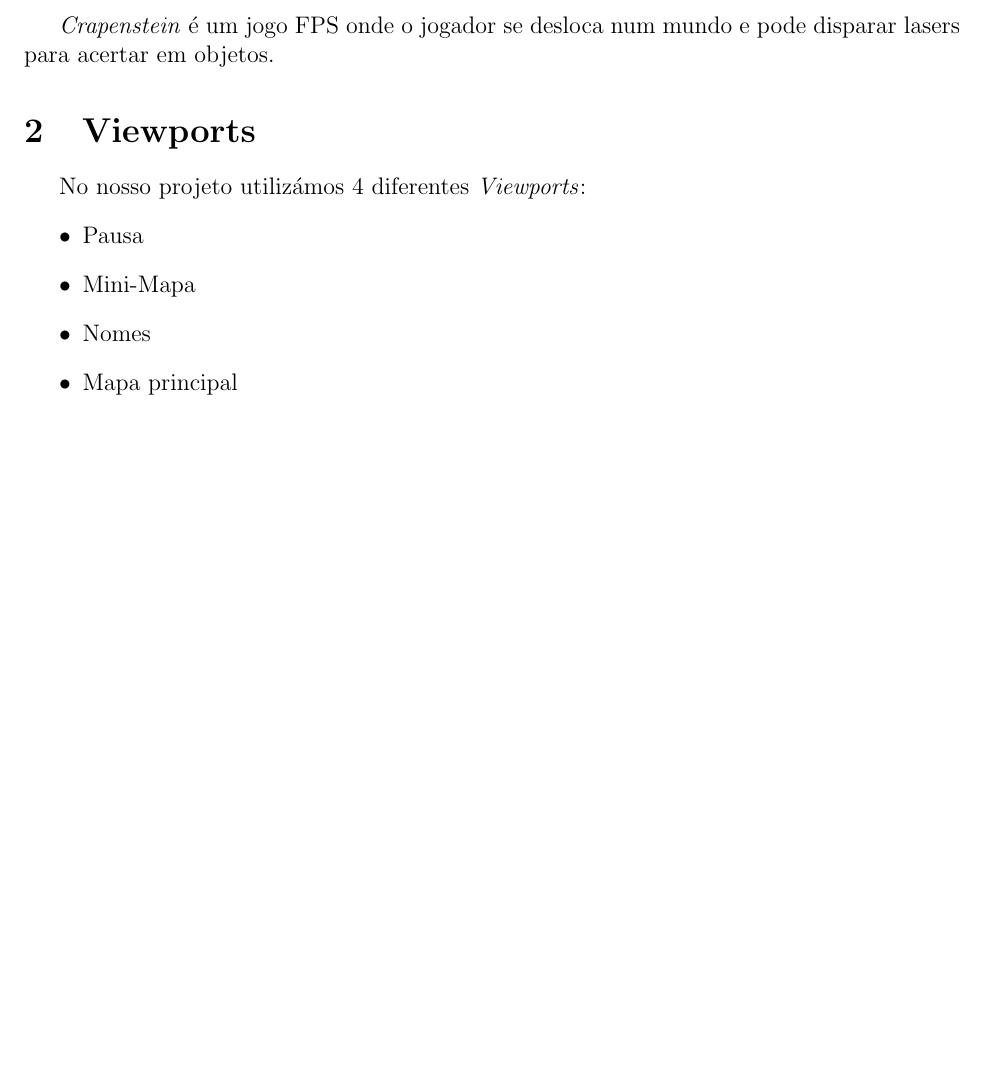
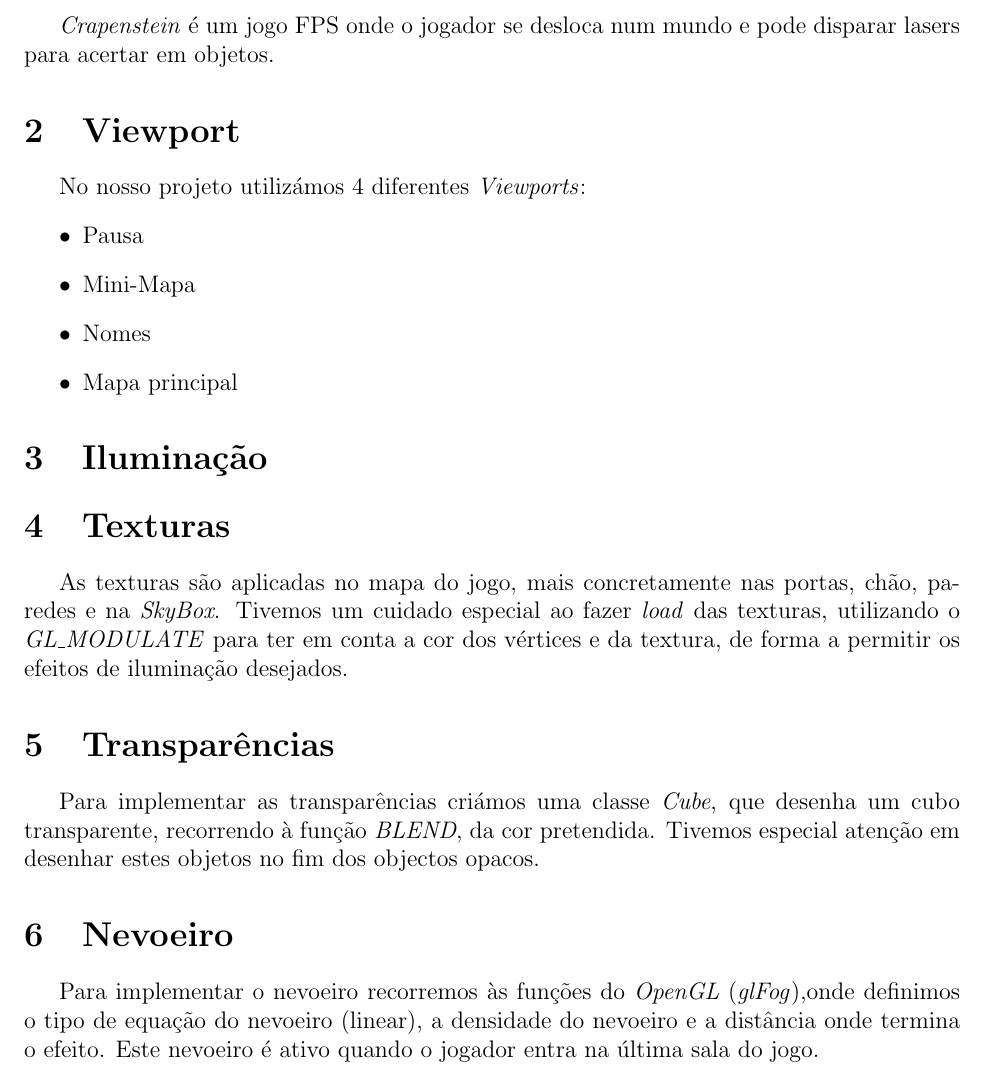
Before and after one commit to bcaceiro/OpenGL---Crapenstein3D, a LaTeX document (Crapenstein/Crapenstein/Relatorio/rel.tex): part of page 2 of 2, cut so that both start at the same text, the shorter picture padded with empty space. Compiled offline with pdfLaTeX.

Commit message:
Merdas no relaorio

```diff
--- a/Crapenstein/Crapenstein/Relatorio/rel.tex
+++ b/Crapenstein/Crapenstein/Relatorio/rel.tex
@@ -98,7 +98,7 @@ Bruno \textsc{Caceiro}  \\Número: 2008107991
 \emph{Crapenstein} é um jogo FPS onde o jogador se desloca num mundo e pode disparar lasers para acertar em objetos.
 
 
-\section{Viewports}
+\section{Viewport}
 No nosso projeto utilizámos 4 diferentes \emph{Viewports}:
 \begin{itemize}
 	\item Pausa
@@ -107,4 +107,16 @@ No nosso projeto utilizámos 4 diferentes \emph{Viewports}:
 	\item Mapa principal
 \end{itemize}
 
+\section{Iluminação}
+
+\section{Texturas}
+As texturas são aplicadas no mapa do jogo, mais concretamente nas portas, chão, paredes e na \emph{SkyBox}. Tivemos um cuidado especial ao fazer \emph{load} das texturas, utilizando o \emph{GL\_MODULATE} para ter em conta a cor dos vértices e da textura, de forma a permitir os efeitos de iluminação desejados.
+
+\section{Transparências}
+Para implementar as transparências criámos uma classe \emph{Cube}, que desenha um cubo transparente, recorrendo à função \emph{BLEND}, da cor pretendida. Tivemos especial atenção em desenhar estes objetos no fim dos objectos opacos.
+
+\section{Nevoeiro}
+Para implementar o nevoeiro recorremos às funções do \emph{OpenGL} (\emph{glFog}),onde definimos o tipo de equação do nevoeiro (linear), a densidade do nevoeiro e a distância onde termina o efeito. Este nevoeiro é ativo quando o jogador entra na última sala do jogo.
+
+
 \end{document}
```
